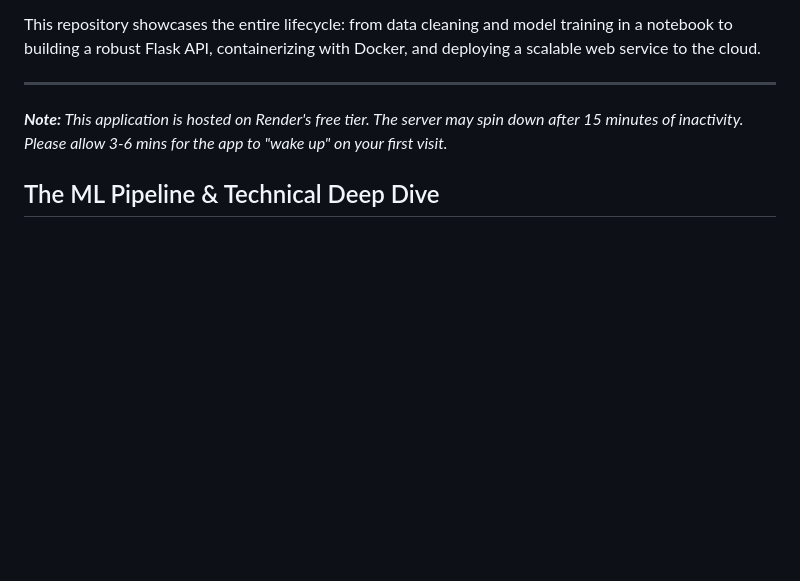
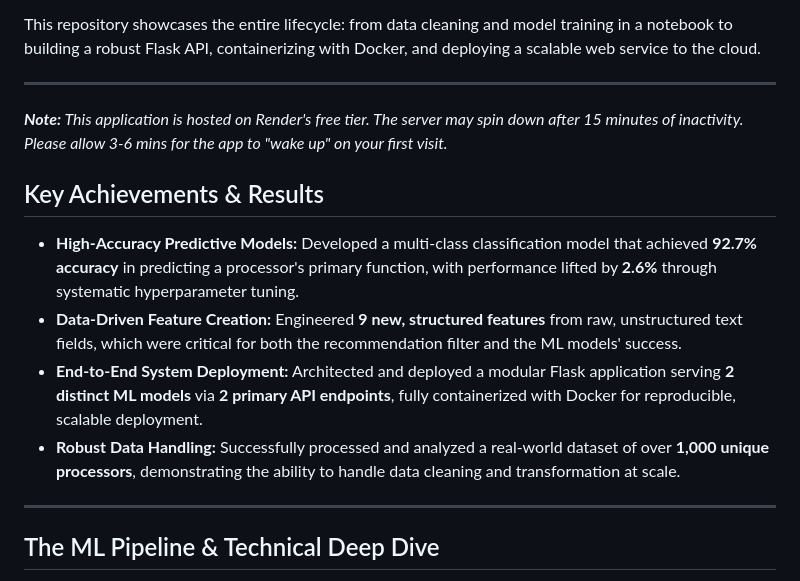
Before and after one commit to MdEhsanulHaqueKanan/processor-recommendation-engine, a Markdown page: README.md, the part around the change. Drawn GitHub-style; blank space fills up the shorter version.

```diff
--- a/README.md
+++ b/README.md
@@ -9,6 +9,15 @@ This repository showcases the entire lifecycle: from data cleaning and model tra
 ---
 
 _**Note:** This application is hosted on Render's free tier. The server may spin down after 15 minutes of inactivity. Please allow 3-6 mins for the app to "wake up" on your first visit._
+
+## Key Achievements & Results
+
+-   **High-Accuracy Predictive Models:** Developed a multi-class classification model that achieved **92.7% accuracy** in predicting a processor's primary function, with performance lifted by **2.6%** through systematic hyperparameter tuning.
+-   **Data-Driven Feature Creation:** Engineered **9 new, structured features** from raw, unstructured text fields, which were critical for both the recommendation filter and the ML models' success.
+-   **End-to-End System Deployment:** Architected and deployed a modular Flask application serving **2 distinct ML models** via **2 primary API endpoints**, fully containerized with Docker for reproducible, scalable deployment.
+-   **Robust Data Handling:** Successfully processed and analyzed a real-world dataset of over **1,000 unique processors**, demonstrating the ability to handle data cleaning and transformation at scale.
+
+---
 
 ## The ML Pipeline & Technical Deep Dive
 
```
